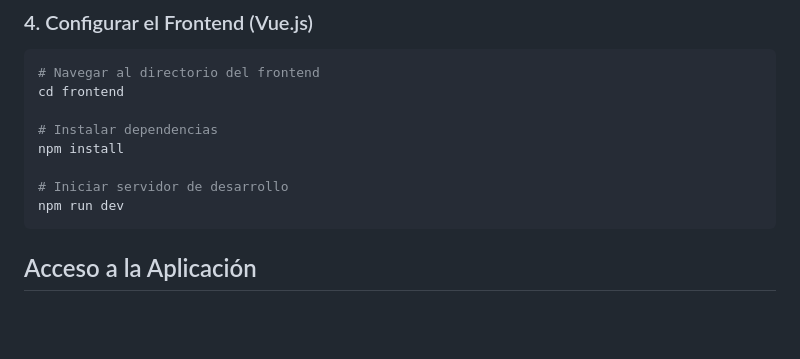
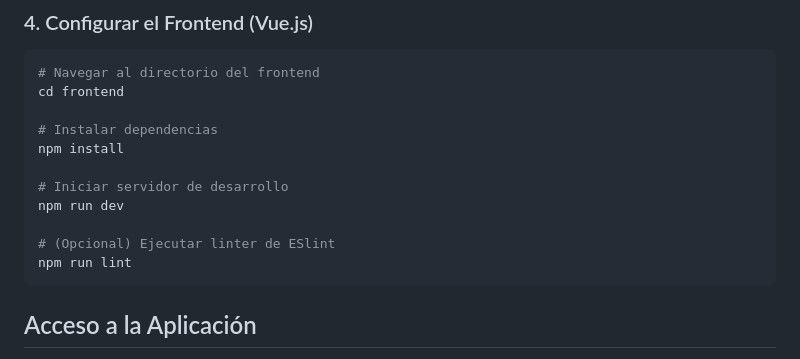
Before and after one commit to AleFine/reservacion_crud_ci, a Markdown page: README.md, the part around the change. Rendered like a GitHub page; blank space fills up the shorter version.

````diff
--- a/README.md
+++ b/README.md
@@ -99,6 +99,9 @@ npm install
 
 # Iniciar servidor de desarrollo
 npm run dev
+
+# (Opcional) Ejecutar linter de ESlint
+npm run lint
 ```
 
 ## Acceso a la Aplicación
````
